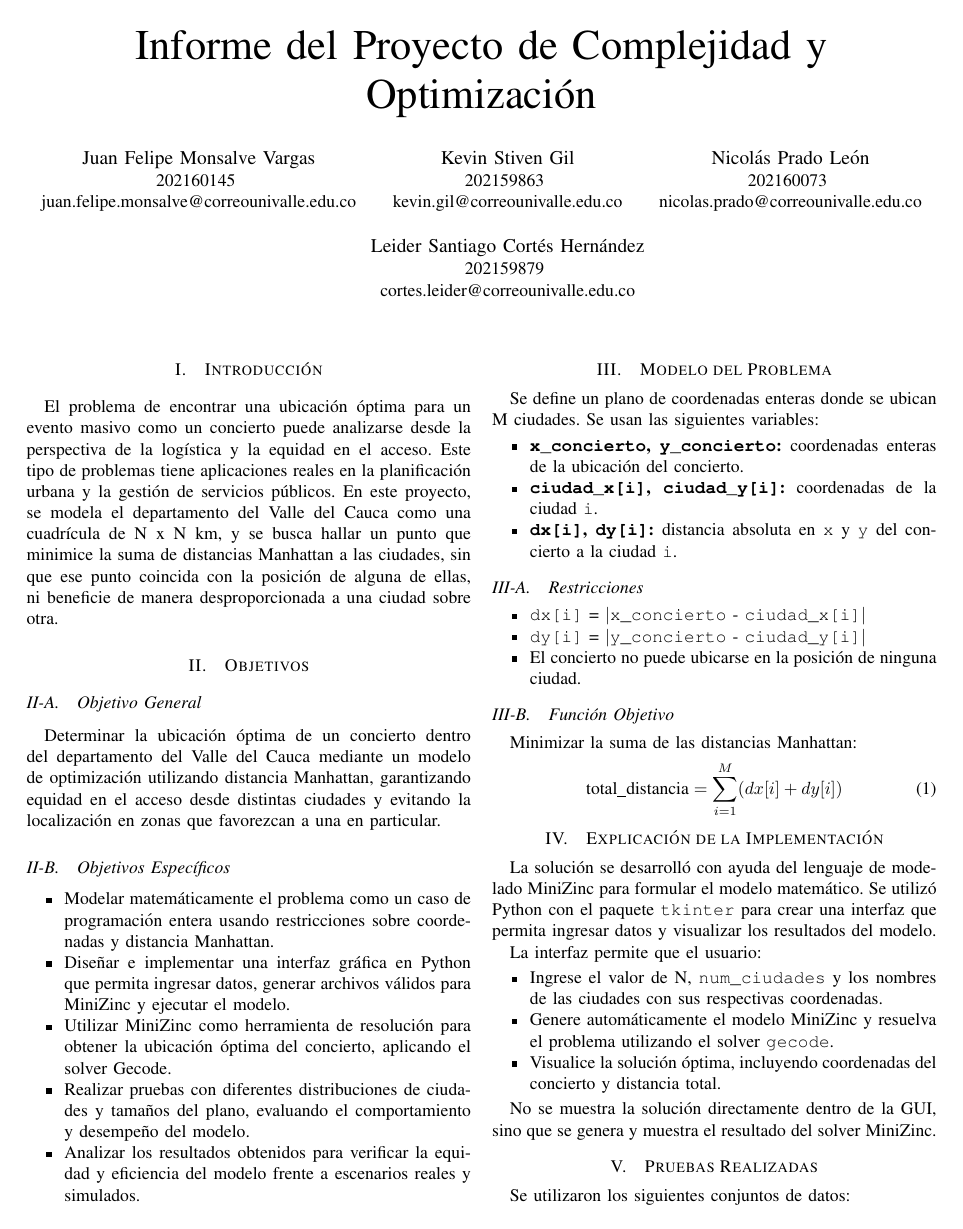
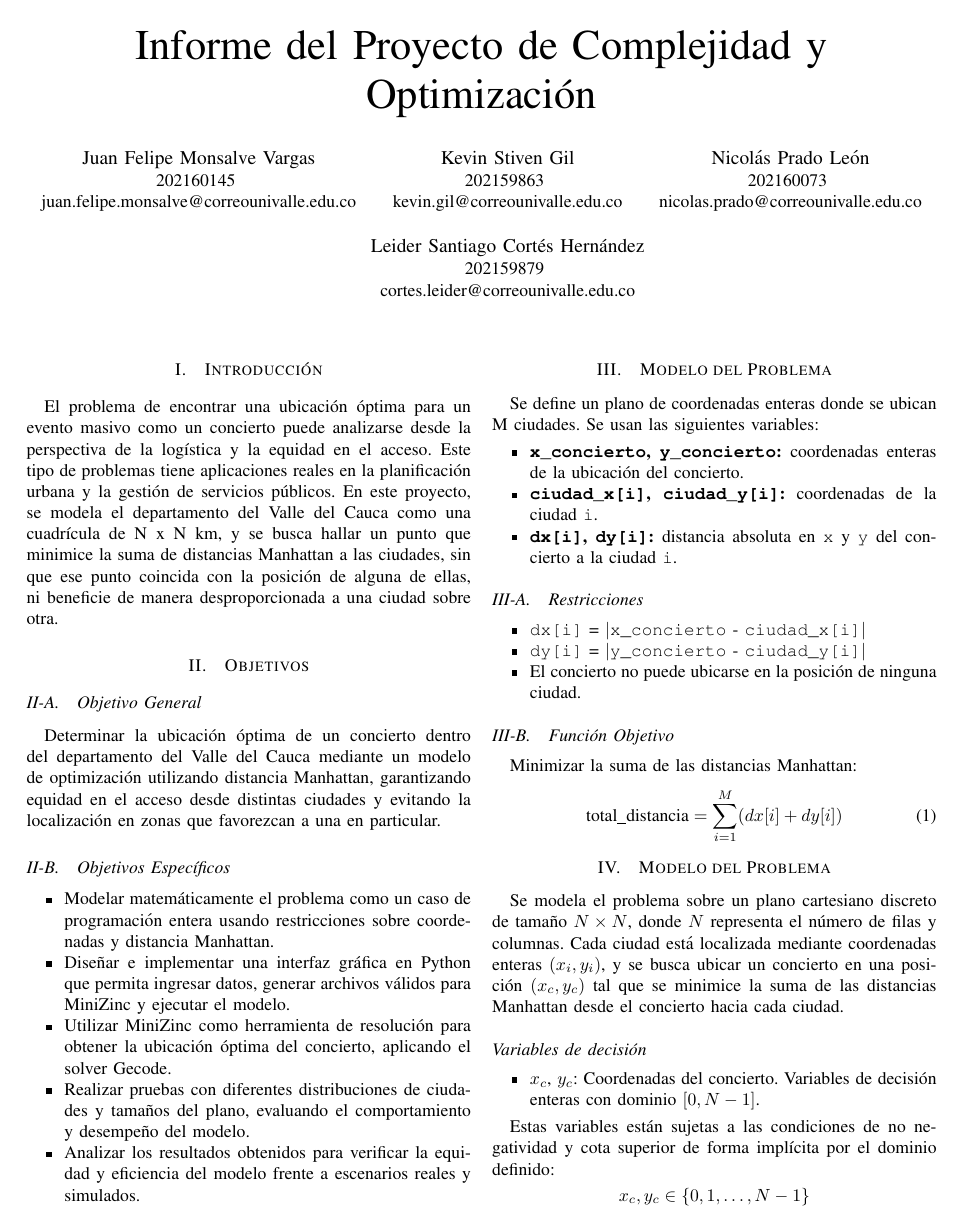
Before and after one commit to jfmonsa/prog-lineal-PF-complejidad, a LaTeX paper (latex/main.tex): page 1 of 3. Compiled offline with pdfLaTeX.

Commit message:
Refactor problem model section in LaTeX and MiniZinc files to clarify decision variables, parameters, and constraints for concert location optimization

```diff
--- a/latex/main.tex
+++ b/latex/main.tex
@@ -99,25 +99,16 @@ Minimizar la suma de las distancias Manhattan:
 	\text{total\_distancia} = \sum_{i=1}^{M} (dx[i] + dy[i])
 \end{equation}
 
-\section{Explicación de la Implementación}
-La solución se desarrolló con ayuda del lenguaje de modelado MiniZinc
-para formular el modelo matemático. Se utilizó Python con el paquete \texttt{tkinter} para
-crear una interfaz que permita ingresar datos y visualizar los
-resultados del modelo.
+\section{Modelo del Problema}
 
-La interfaz permite que el usuario:
+Se modela el problema sobre un plano cartesiano discreto de tamaño $N \times N$, donde $N$ representa el número de filas y columnas. Cada ciudad está localizada mediante coordenadas enteras $(x_i, y_i)$, y se busca ubicar un concierto en una posición $(x_c, y_c)$ tal que se minimice la suma de las distancias Manhattan desde el concierto hacia cada ciudad.
+
+\subsection*{Variables de decisión}
 
 \begin{itemize}
-	\item
-	Ingrese el valor de N, \texttt{num\_ciudades} y los nombres de las ciudades con
-	sus respectivas coordenadas.
-	\item
-	Genere automáticamente el modelo MiniZinc y resuelva el problema
-	utilizando el solver \texttt{gecode}.
-	\item
-	Visualice la solución óptima, incluyendo coordenadas del concierto y
-	distancia total.
+    \item $x_c$, $y_c$: Coordenadas del concierto. Variables de decisión enteras con dominio $[0, N-1]$.
 \end{itemize}
 
-No se muestra la solución directamente dentro de la GUI, sino que se
-genera y muestra el resultado del solver MiniZinc.
+Estas variables están sujetas a las condiciones de no negatividad y cota superior de forma implícita por el dominio definido:
+\[
+x_c, y_c \in \{0, 1, \dots, N-1\}
@@ -123,0 +128,2 @@ genera y muestra el resultado del solver MiniZinc.
+\begin{itemize}
+    \item $dx_i = |x_c - x_i|$: Distancia en el eje $x$ entre el concierto y la ciudad $i$.
```
Also changed, not shown: latex/main.tex (62 more changed lines), 1 other file.
